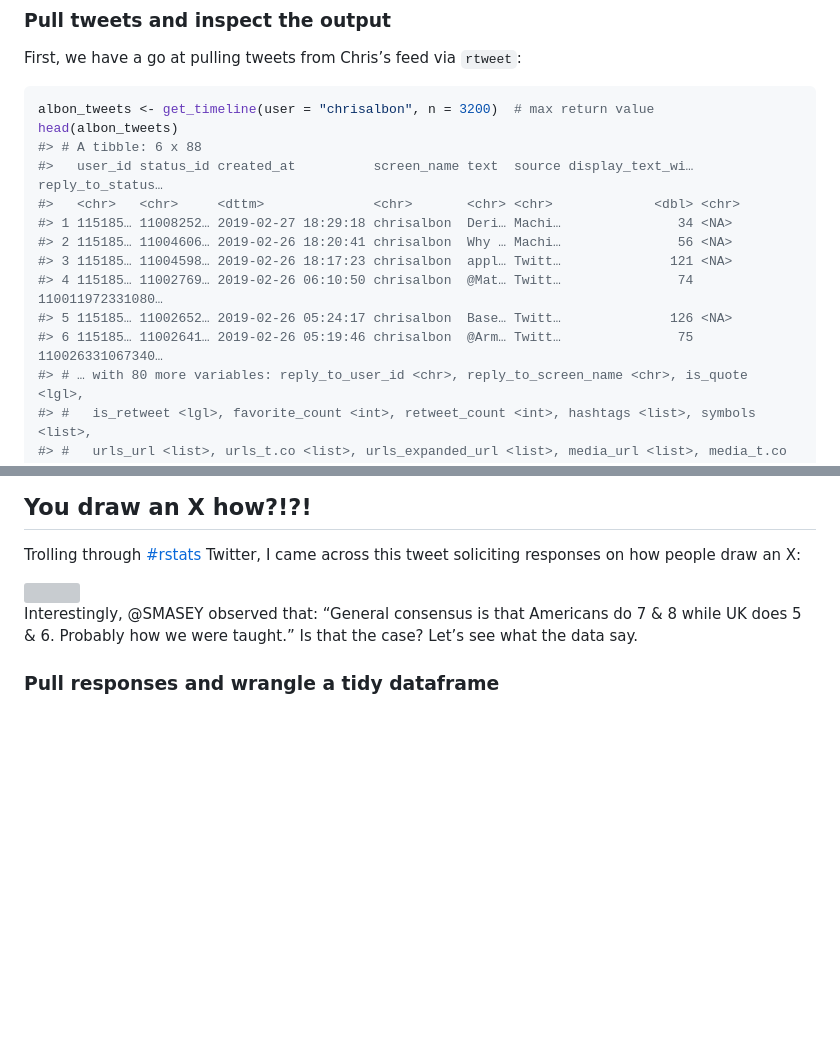
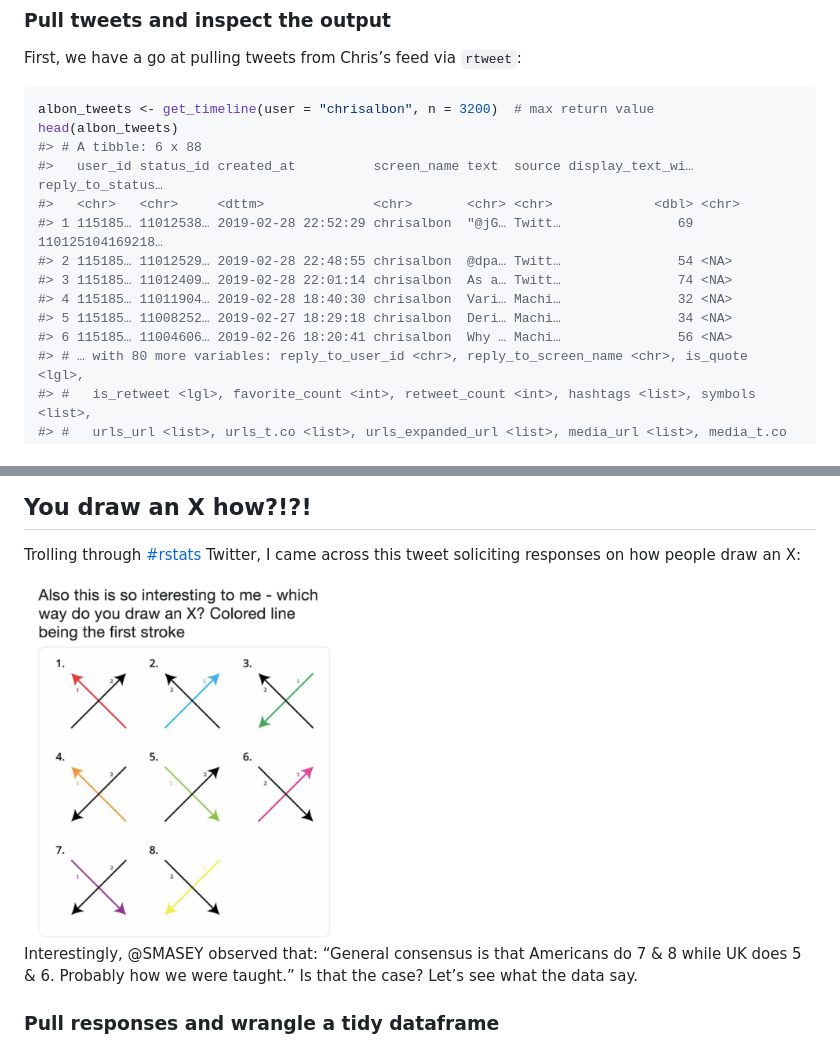
Before and after one commit to murphy-xq/exploring-rtweet, a Markdown page: exploring-rtweet.md, 2 parts joined by grey strips. Rendered like a GitHub page; pictures changed too: how-to-draw-x_image.png (added); blank space fills up the shorter version; grey boxes are pictures that could not be loaded.

```diff
--- a/exploring-rtweet.md
+++ b/exploring-rtweet.md
@@ -22,12 +22,12 @@ head(albon_tweets)
 #> # A tibble: 6 x 88
 #>   user_id status_id created_at          screen_name text  source display_text_wi… reply_to_status…
 #>   <chr>   <chr>     <dttm>              <chr>       <chr> <chr>             <dbl> <chr>
-#> 1 115185… 11008252… 2019-02-27 18:29:18 chrisalbon  Deri… Machi…               34 <NA>
-#> 2 115185… 11004606… 2019-02-26 18:20:41 chrisalbon  Why … Machi…               56 <NA>
-#> 3 115185… 11004598… 2019-02-26 18:17:23 chrisalbon  appl… Twitt…              121 <NA>
-#> 4 115185… 11002769… 2019-02-26 06:10:50 chrisalbon  @Mat… Twitt…               74 110011972331080…
-#> 5 115185… 11002652… 2019-02-26 05:24:17 chrisalbon  Base… Twitt…              126 <NA>
-#> 6 115185… 11002641… 2019-02-26 05:19:46 chrisalbon  @Arm… Twitt…               75 110026331067340…
+#> 1 115185… 11012538… 2019-02-28 22:52:29 chrisalbon  "@jG… Twitt…               69 110125104169218…
+#> 2 115185… 11012529… 2019-02-28 22:48:55 chrisalbon  @dpa… Twitt…               54 <NA>
+#> 3 115185… 11012409… 2019-02-28 22:01:14 chrisalbon  As a… Twitt…               74 <NA>
+#> 4 115185… 11011904… 2019-02-28 18:40:30 chrisalbon  Vari… Machi…               32 <NA>
+#> 5 115185… 11008252… 2019-02-27 18:29:18 chrisalbon  Deri… Machi…               34 <NA>
+#> 6 115185… 11004606… 2019-02-26 18:20:41 chrisalbon  Why … Machi…               56 <NA>
 #> # … with 80 more variables: reply_to_user_id <chr>, reply_to_screen_name <chr>, is_quote <lgl>,
 #> #   is_retweet <lgl>, favorite_count <int>, retweet_count <int>, hashtags <list>, symbols <list>,
 #> #   urls_url <list>, urls_t.co <list>, urls_expanded_url <list>, media_url <list>, media_t.co <list>,
@@ -221,7 +221,7 @@ pwalk(params, ~grab_flash(.x, .y, "ml-flashcard-images"))
 Trolling through [\#rstats](https://twitter.com/hashtag/rstats) Twitter,
 I came across this tweet soliciting responses on how people draw an X:
 
-<img src="how-to-draw-x_data/how-to-draw-x_image.png" width="40%" />
+<img src="how-to-draw-x_image.png" width="40%" />
 
 Interestingly, @SMASEY observed that: “General consensus is that
 Americans do 7 & 8 while UK does 5 & 6. Probably how we were taught.” Is
```
Also changed, not shown: other parts of exploring-rtweet.md (+79 -79 lines), 4 other files.
